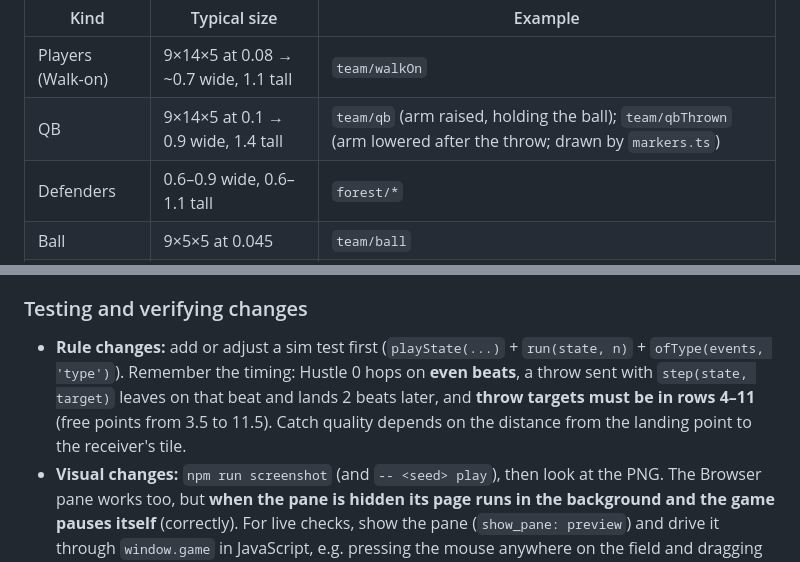
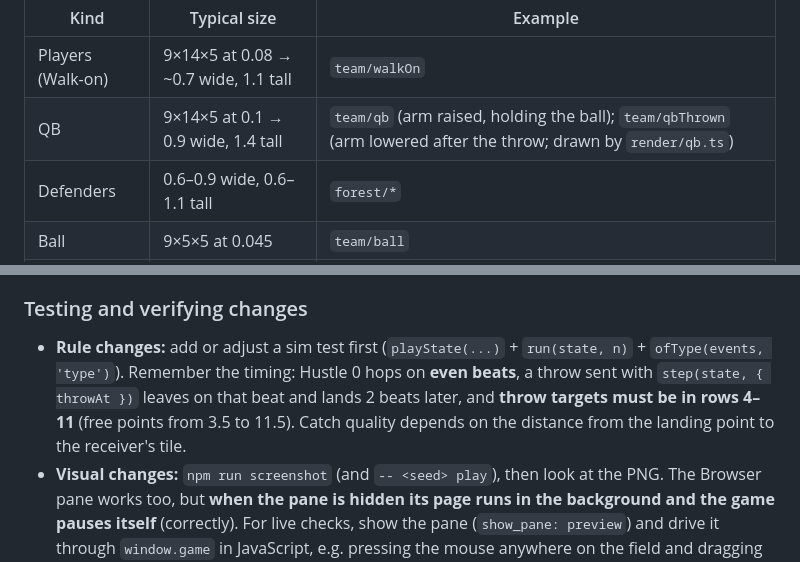
Before and after one commit to esrauch/vox, a Markdown page: TECHNICAL.md, 2 parts joined by grey strips. GitHub-like rendering.

```diff
--- a/TECHNICAL.md
+++ b/TECHNICAL.md
@@ -463,7 +463,7 @@ Tests live in `tests/` and mirror these folders (73 at last count). Simulation t
 | Kind | Typical size | Example |
 |---|---|---|
 | Players (Walk-on) | 9×14×5 at 0.08 → ~0.7 wide, 1.1 tall | `team/walkOn` |
-| QB | 9×14×5 at 0.1 → 0.9 wide, 1.4 tall | `team/qb` (arm raised, holding the ball); `team/qbThrown` (arm lowered after the throw; drawn by `markers.ts`) |
+| QB | 9×14×5 at 0.1 → 0.9 wide, 1.4 tall | `team/qb` (arm raised, holding the ball); `team/qbThrown` (arm lowered after the throw; drawn by `render/qb.ts`) |
 | Defenders | 0.6–0.9 wide, 0.6–1.1 tall | `forest/*` |
 | Ball | 9×5×5 at 0.045 | `team/ball` |
 | Field hazards | about a tile wide | `forestHazards/pumpkin` (9×8×9 at 0.1) |
@@ -488,7 +488,7 @@ Tests live in `tests/` and mirror these folders (73 at last count). Simulation t
 
 ### Testing and verifying changes
 
-- **Rule changes:** add or adjust a sim test first (`playState(...)` + `run(state, n)` + `ofType(events, 'type')`). Remember the timing: Hustle 0 hops on **even beats**, a throw sent with `step(state, target)` leaves on that beat and lands 2 beats later, and **throw targets must be in rows 4–11** (free points from 3.5 to 11.5). Catch quality depends on the distance from the landing point to the receiver's tile.
+- **Rule changes:** add or adjust a sim test first (`playState(...)` + `run(state, n)` + `ofType(events, 'type')`). Remember the timing: Hustle 0 hops on **even beats**, a throw sent with `step(state, { throwAt })` leaves on that beat and lands 2 beats later, and **throw targets must be in rows 4–11** (free points from 3.5 to 11.5). Catch quality depends on the distance from the landing point to the receiver's tile.
 - **Visual changes:** `npm run screenshot` (and `-- <seed> play`), then look at the PNG. The Browser pane works too, but **when the pane is hidden its page runs in the background and the game pauses itself** (correctly). For live checks, show the pane (`show_pane: preview`) and drive it through `window.game` in JavaScript, e.g. pressing the mouse anywhere on the field and dragging down to aim (see the Playwright script pattern: `page.mouse.down()`, `move`, `up`).
 - **The browser console keeps old errors** across hot reloads; check timestamps before chasing them.
 
```
Also changed, not shown: other parts of TECHNICAL.md (+10 -10 lines), MILESTONES.md (+1 -0 lines).
